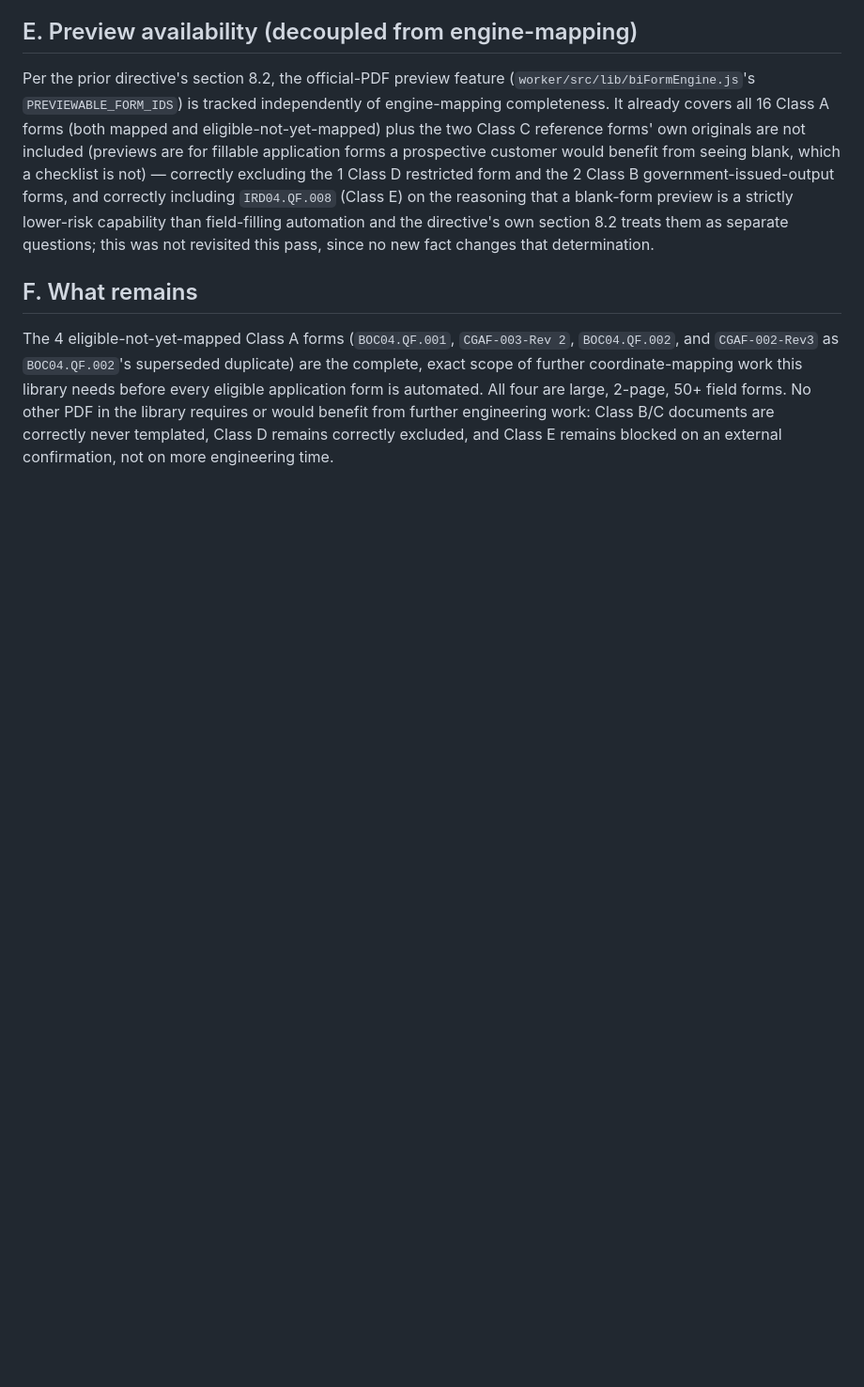
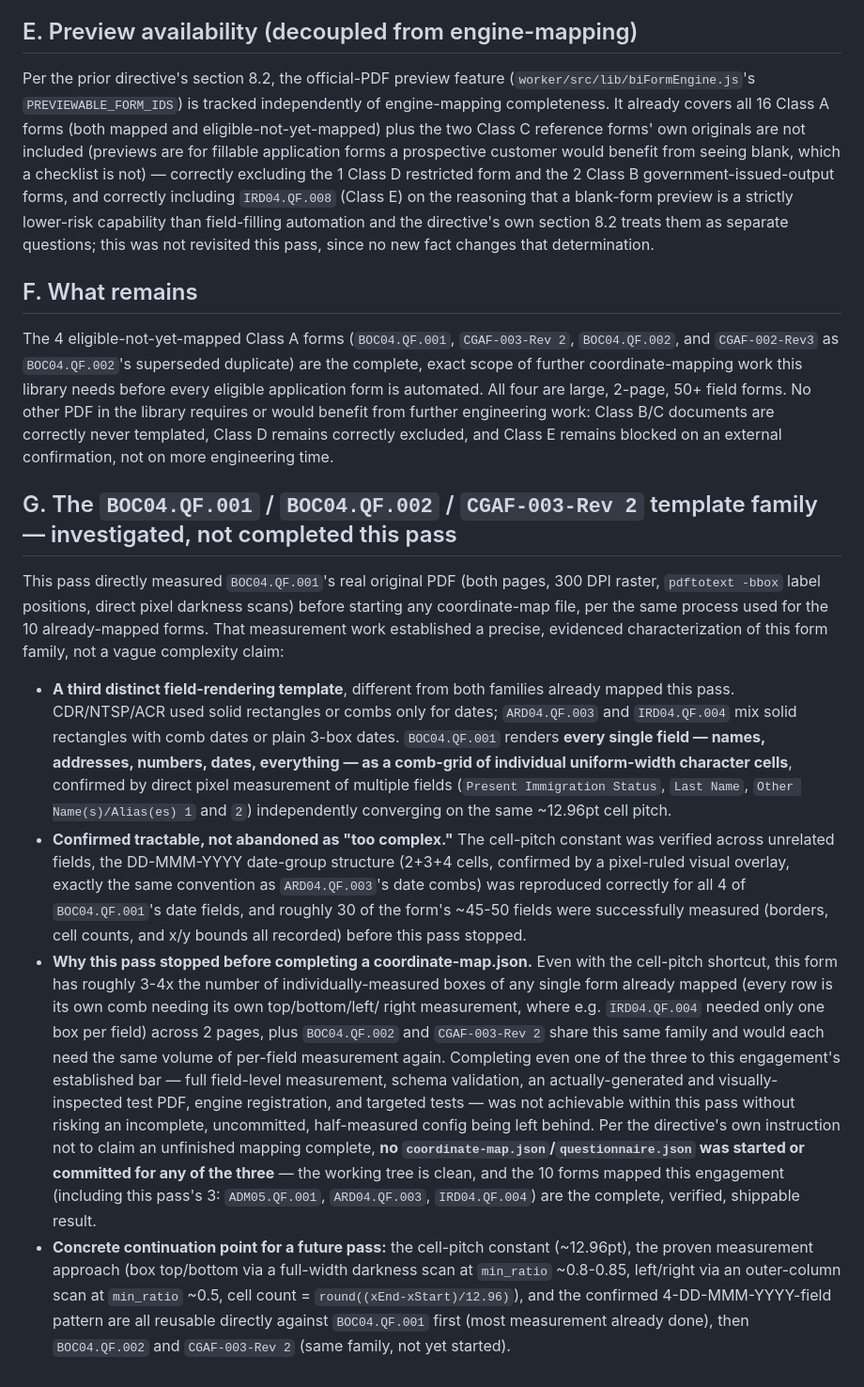
Before and after one commit to foreign-imm-ph/foreign-immigration-website, a Markdown page: docs/BI_FORMS_LIBRARY_RECONCILIATION.md, the part around one of its changes. Shown at 94% size. Rendered like a GitHub page; blank space fills up the shorter version.

Commit message:
Document BOC04.QF.001/BOC04.QF.002/CGAF-003-Rev2 template family investigation
This pass directly measured BOC04.QF.001's real original PDF (both pages)
before starting any config file, establishing a precise characterization:
unlike every form mapped so far, this template renders EVERY field as a
comb-grid of individual character cells (confirmed via pixel measurement
converging on a consistent ~12.96pt cell pitch across unrelated fields),
not solid rectangles or date-only combs. Roughly 30 of ~45-50 fields were
successfully measured, and the DD-MMM-YYYY date-group convention already
established for ARD04.QF.003 was confirmed to hold here too.

This pass stopped short of building a coordinate-map.json: each of these
three forms needs 3-4x the individually-measured boxes of any already-
mapped form, and completing one to this engagement's bar (full field
measurement, validated config, a generated and visually-inspected test
PDF, engine registration, targeted tests) was not achievable without
risking leaving an incomplete, uncommitted mapping behind. No partial
config was started or committed -- the working tree is clean and the 10
forms mapped this engagement remain the complete, shippable result.
Section G records the precise reason and a concrete continuation point
(the cell-pitch constant and measurement approach) for a future pass.

Co-Authored-By: Claude Sonnet 5 <noreply@anthropic.com>
Claude-Session: https://claude.ai/code/session_019J9CwJrpNLx4zon6trMBgE

```diff
--- a/docs/BI_FORMS_LIBRARY_RECONCILIATION.md
+++ b/docs/BI_FORMS_LIBRARY_RECONCILIATION.md
@@ -170,3 +170,57 @@ forms. No other PDF in the library requires or would benefit from
 further engineering work: Class B/C documents are correctly never
 templated, Class D remains correctly excluded, and Class E remains
 blocked on an external confirmation, not on more engineering time.
+
+## G. The `BOC04.QF.001` / `BOC04.QF.002` / `CGAF-003-Rev 2` template family — investigated, not completed this pass
+
+This pass directly measured `BOC04.QF.001`'s real original PDF (both
+pages, 300 DPI raster, `pdftotext -bbox` label positions, direct pixel
+darkness scans) before starting any coordinate-map file, per the same
+process used for the 10 already-mapped forms. That measurement work
+established a precise, evidenced characterization of this form family,
+not a vague complexity claim:
+
+- **A third distinct field-rendering template**, different from both
+  families already mapped this pass. CDR/NTSP/ACR used solid rectangles
+  or combs only for dates; `ARD04.QF.003` and `IRD04.QF.004` mix solid
+  rectangles with comb dates or plain 3-box dates. `BOC04.QF.001`
+  renders **every single field — names, addresses, numbers, dates,
+  everything — as a comb-grid of individual uniform-width character
+  cells**, confirmed by direct pixel measurement of multiple fields
+  (`Present Immigration Status`, `Last Name`, `Other Name(s)/Alias(es)
+  1` and `2`) independently converging on the same ~12.96pt cell pitch.
+- **Confirmed tractable, not abandoned as "too complex."** The cell-pitch
+  constant was verified across unrelated fields, the DD-MMM-YYYY
+  date-group structure (2+3+4 cells, confirmed by a pixel-ruled visual
+  overlay, exactly the same convention as `ARD04.QF.003`'s date combs)
+  was reproduced correctly for all 4 of `BOC04.QF.001`'s date fields,
+  and roughly 30 of the form's ~45-50 fields were successfully measured
+  (borders, cell counts, and x/y bounds all recorded) before this pass
+  stopped.
+- **Why this pass stopped before completing a coordinate-map.json.**
+  Even with the cell-pitch shortcut, this form has roughly 3-4x the
+  number of individually-measured boxes of any single form already
+  mapped (every row is its own comb needing its own top/bottom/left/
+  right measurement, where e.g. `IRD04.QF.004` needed only one box per
+  field) across 2 pages, plus `BOC04.QF.002` and `CGAF-003-Rev 2` share
+  this same family and would each need the same volume of per-field
+  measurement again. Completing even one of the three to this
+  engagement's established bar — full field-level measurement,
+  schema validation, an actually-generated and visually-inspected test
+  PDF, engine registration, and targeted tests — was not achievable
+  within this pass without risking an incomplete, uncommitted,
+  half-measured config being left behind. Per the directive's own
+  instruction not to claim an unfinished mapping complete, **no
+  `coordinate-map.json`/`questionnaire.json` was started or committed
+  for any of the three** — the working tree is clean, and the 10
+  forms mapped this engagement (including this pass's 3:
+  `ADM05.QF.001`, `ARD04.QF.003`, `IRD04.QF.004`) are the complete,
+  verified, shippable result.
+- **Concrete continuation point for a future pass:** the cell-pitch
+  constant (~12.96pt), the proven measurement approach (box top/bottom
+  via a full-width darkness scan at `min_ratio` ~0.8-0.85, left/right
+  via an outer-column scan at `min_ratio` ~0.5, cell count =
+  `round((xEnd-xStart)/12.96)`), and the confirmed 4-DD-MMM-YYYY-field
+  pattern are all reusable directly against `BOC04.QF.001` first (most
+  measurement already done), then `BOC04.QF.002` and `CGAF-003-Rev 2`
+  (same family, not yet started).
```
Also changed, not shown: other parts of docs/BI_FORMS_LIBRARY_RECONCILIATION.md (+4 -4 lines).
